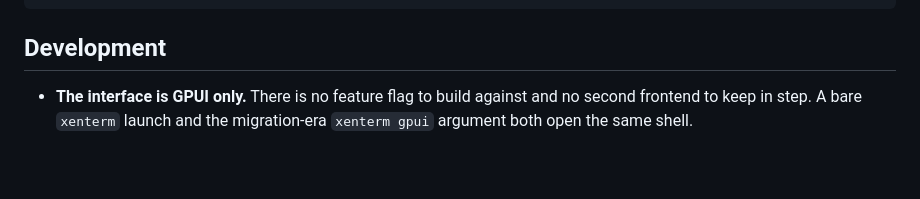
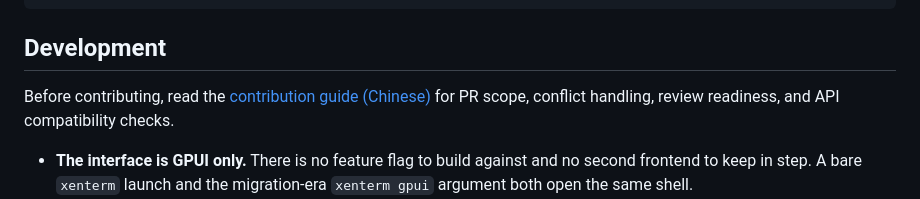
Before and after one commit to ixbaicn/XenTerm, a Markdown page: README.md, the part around the change. Drawn GitHub-style; blank space fills up the shorter version.

```diff
--- a/README.md
+++ b/README.md
@@ -505,6 +505,8 @@ xenterm/
 
 ## Development
 
+Before contributing, read the [contribution guide (Chinese)](CONTRIBUTING.md) for PR scope, conflict handling, review readiness, and API compatibility checks.
+
 - **The interface is GPUI only.** There is no feature flag to build against and no second
   frontend to keep in step. A bare `xenterm` launch and the migration-era `xenterm gpui`
   argument both open the same shell.
```
Also changed, not shown: CONTRIBUTING.md (added, +88 -0 lines), README.zh.md (+2 -0 lines).
